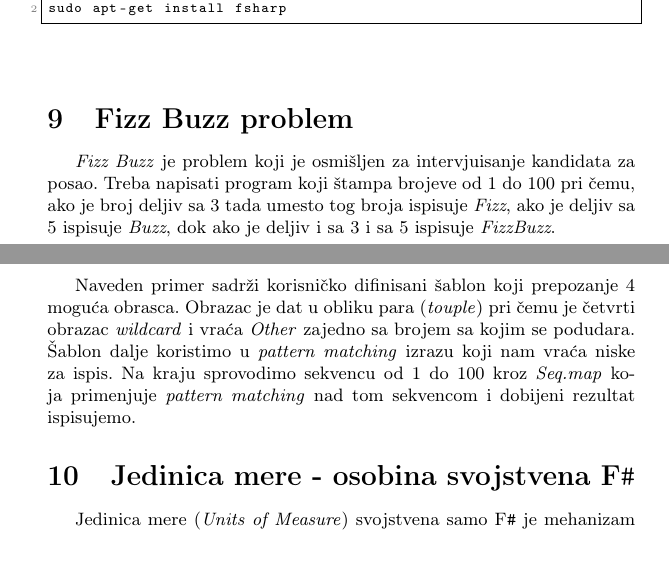
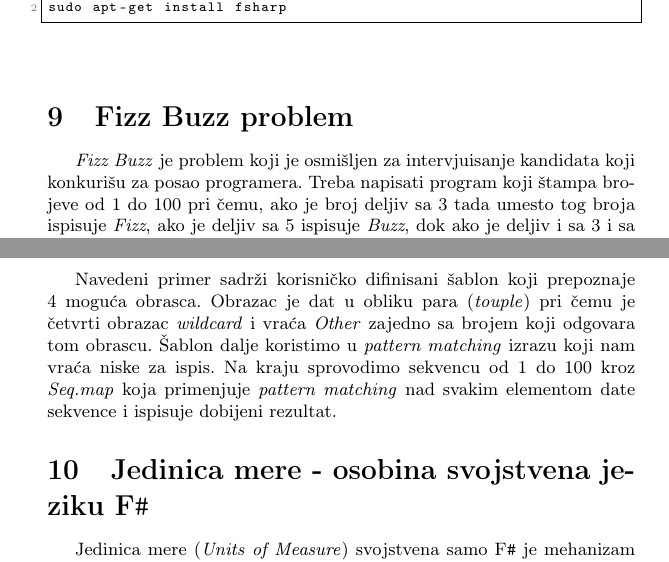
Before and after one commit to DavidNedeljkovic/MSNR-Seminarski-rad, a LaTeX document (3_Programski_jezik_F_Todorov_Garibovic_Nedeljkovic_Vicentijevic.tex): two parts of pages 9 and 10 of 12, joined at a grey line, cut so that both start at the same text. Compiled offline with pdfLaTeX.

Commit message:
Ispravljene gramaticke greske

```diff
--- a/3_Programski_jezik_F_Todorov_Garibovic_Nedeljkovic_Vicentijevic.tex
+++ b/3_Programski_jezik_F_Todorov_Garibovic_Nedeljkovic_Vicentijevic.tex
@@ -289,7 +289,7 @@ sudo apt-get install fsharp
 \end{lstlisting}
 
 \section{Fizz Buzz problem}
-\textit{Fizz Buzz} je problem koji je osmišljen za intervjuisanje kandidata za posao. Treba napisati program koji štampa brojeve od 1 do 100 pri čemu, ako je broj deljiv sa 3 tada umesto tog broja ispisuje \textit{Fizz}, ako je deljiv sa 5 ispisuje \textit{Buzz}, dok ako je deljiv i sa 3 i sa 5 ispisuje \textit{FizzBuzz}.
+\textit{Fizz Buzz} je problem koji je osmišljen za intervjuisanje kandidata koji konkurišu za posao programera. Treba napisati program koji štampa brojeve od 1 do 100 pri čemu, ako je broj deljiv sa 3 tada umesto tog broja ispisuje \textit{Fizz}, ako je deljiv sa 5 ispisuje \textit{Buzz}, dok ako je deljiv i sa 3 i sa 5 ispisuje \textit{FizzBuzz}.
 
 \begin{lstlisting}[caption={Fizz Buzz\cite{fizzBuzz}},frame=single, label=primer]
 let (|Fizz|Buzz|FizzBuzz|Other|) n =
@@ -309,9 +309,9 @@ let fizzBuzz =
 seq { 1..100 } |> Seq.map fizzBuzz|> Seq.iter (printfn "%s")
 \end{lstlisting}
 
-Naveden primer sadrži korisničko difinisani šablon koji prepozanje 4 moguća obrasca. Obrazac je dat u obliku para (\textit{touple}) pri čemu je četvrti obrazac \textit{wildcard} i vraća \textit{Other} zajedno sa brojem sa kojim se podudara. Šablon dalje koristimo u \textit{pattern matching} izrazu koji nam vraća niske za ispis. Na kraju sprovodimo sekvencu od 1 do 100 kroz \textit{Seq.map} koja primenjuje \textit{pattern matching} nad tom sekvencom i dobijeni rezultat ispisujemo.
+Navedeni primer sadrži korisničko difinisani šablon koji prepoznaje 4 moguća obrasca. Obrazac je dat u obliku para (\textit{touple}) pri čemu je četvrti obrazac \textit{wildcard} i vraća \textit{Other} zajedno sa brojem koji odgovara tom obrascu. Šablon dalje koristimo u \textit{pattern matching} izrazu koji nam vraća niske za ispis. Na kraju sprovodimo sekvencu od 1 do 100 kroz \textit{Seq.map} koja primenjuje \textit{pattern matching} nad svakim elementom date sekvence i ispisuje dobijeni rezultat.
 
-\section{Jedinica mere - osobina svojstvena F\texttt{\#}}
+\section{Jedinica mere - osobina svojstvena jeziku F\texttt{\#}}
 Jedinica mere (\textit{Units of Measure}) svojstvena samo F\texttt{\#} je mehanizam koji omogućava da se numeričkim tipovima pridruže dodatne informacije i na taj način spreče potencijalne greške pri radu sa različitim mernim jedinicama \cite{unitsOfMeasure}. U nastavku je dat demonstrativni program koji računa godišnju zaradu u evrima.
 \begin{lstlisting}[caption={Primer jedinice mere\cite{unitsOfMeasureExample}},frame=single, label=primer]
 [<Measure>] type rsd
```
Also changed, not shown: 3_Programski_jezik_F_Todorov_Garibovic_Nedeljkovic_Vicentijevic.pdf, 3_Programski_jezik_F_Todorov_Garibovic_Nedeljkovic_Vicentijevic.tex (2 more changed lines).
